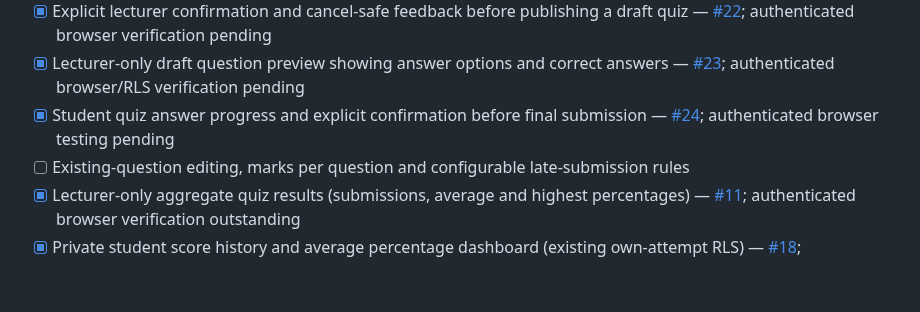
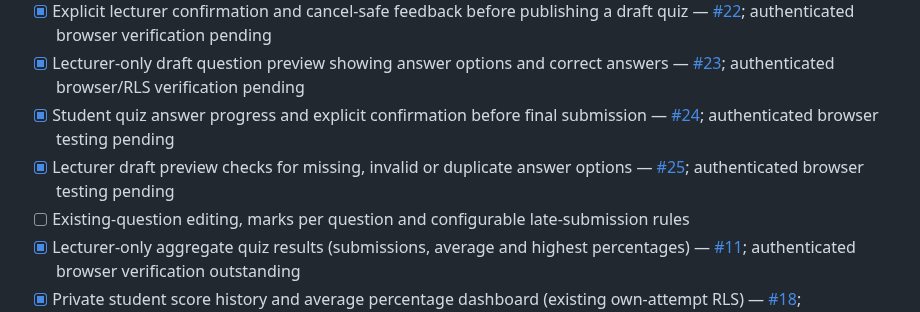
Before and after one commit to V1R0X-Coder/veritas-hub, a Markdown page: README.md, the part around the change. Drawn GitHub-style; blank space fills up the shorter version.

Commit message:
docs: tick quiz draft quality checks and retain editing milestone

```diff
--- a/README.md
+++ b/README.md
@@ -112,6 +112,7 @@ If the SQL has not been run yet, the website will show that the shared counter i
 - [x] Explicit lecturer confirmation and cancel-safe feedback before publishing a draft quiz — [#22](https://github.com/V1R0X-Coder/veritas-hub/pull/22); authenticated browser verification pending
 - [x] Lecturer-only draft question preview showing answer options and correct answers — [#23](https://github.com/V1R0X-Coder/veritas-hub/pull/23); authenticated browser/RLS verification pending
 - [x] Student quiz answer progress and explicit confirmation before final submission — [#24](https://github.com/V1R0X-Coder/veritas-hub/pull/24); authenticated browser testing pending
+- [x] Lecturer draft preview checks for missing, invalid or duplicate answer options — [#25](https://github.com/V1R0X-Coder/veritas-hub/pull/25); authenticated browser testing pending
 - [ ] Existing-question editing, marks per question and configurable late-submission rules
 - [x] Lecturer-only aggregate quiz results (submissions, average and highest percentages) — [#11](https://github.com/V1R0X-Coder/veritas-hub/pull/11); authenticated browser verification outstanding
 - [x] Private student score history and average percentage dashboard (existing own-attempt RLS) — [#18](https://github.com/V1R0X-Coder/veritas-hub/pull/18); authenticated browser verification outstanding
```
